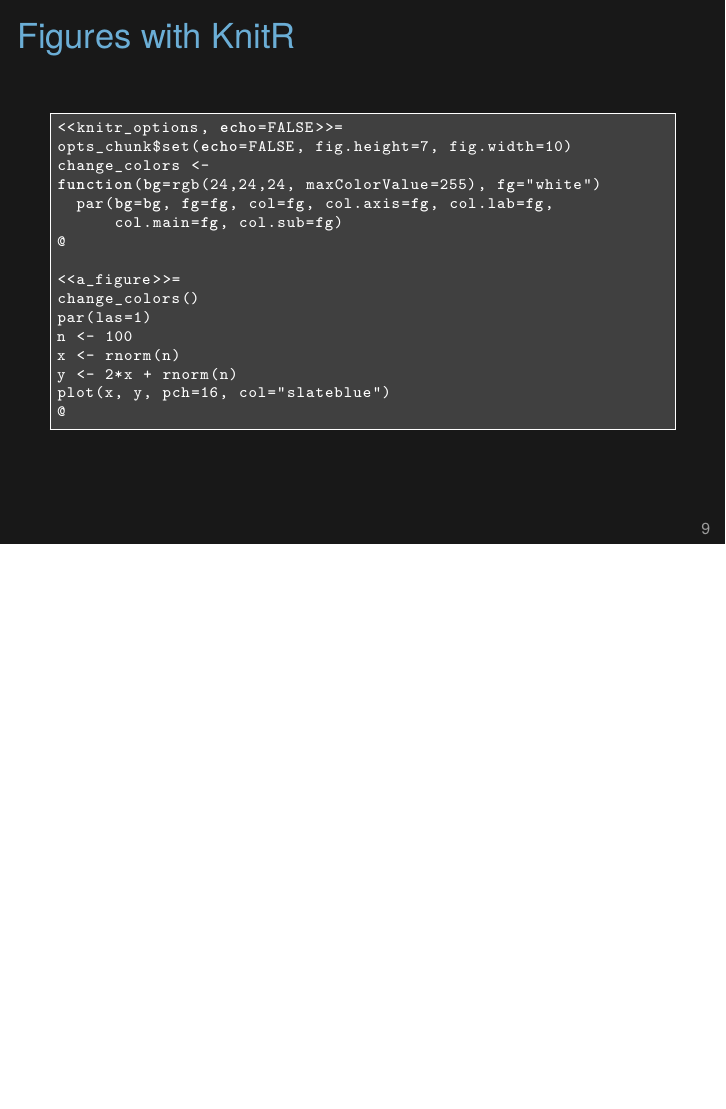
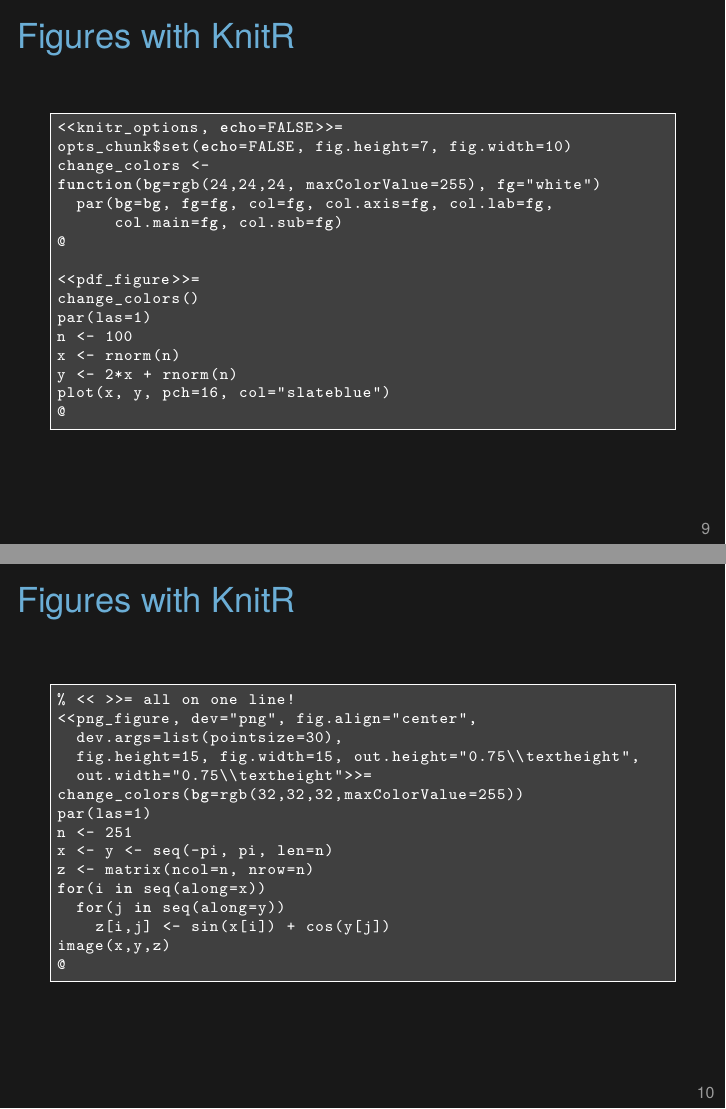
Before and after one commit to kbroman/Tools4RR, LaTeX slides (12_KnitrTalksPosters/12_talks_posters.tex): page 11 of 20 before the commit and pages 11 and 12 of 21 after it, the two joined at a grey line, the shorter picture padded with empty space. Compiled offline with XeLaTeX.

Commit message:
Lec 12: Add example of png figure in beamer

```diff
--- a/12_KnitrTalksPosters/12_talks_posters.tex
+++ b/12_KnitrTalksPosters/12_talks_posters.tex
@@ -334,7 +332,7 @@
       col.main=fg, col.sub=fg)
 @
 
-<<a_figure>>=
+<<pdf_figure>>=
 change_colors()
 par(las=1)
 n <- 100
@@ -347,12 +345,47 @@
 \note{
   You could use a knitr code chunk, in the same way we discussed
   with manuscripts, in the last lecture.
-
-
 }
 \end{frame}
 
 
+\begin{frame}[c,fragile]{Figures with KnitR}
+
+\begin{lstlisting}
+% << >>= all on one line!
+<<png_figure, dev="png", fig.align="center",
+  dev.args=list(pointsize=30),
+  fig.height=15, fig.width=15, out.height="0.75\\textheight",
+  out.width="0.75\\textheight">>=
+change_colors(bg=rgb(32,32,32,maxColorValue=255))
+par(las=1)
+n <- 251
+x <- y <- seq(-pi, pi, len=n)
+z <- matrix(ncol=n, nrow=n)
+for(i in seq(along=x))
+  for(j in seq(along=y))
+    z[i,j] <- sin(x[i]) + cos(y[j])
+image(x,y,z)
+@
+\end{lstlisting}
+
+\note{
+  To create a PNG figure (which can give much smaller file sizes for
+  things like an image or a dense scatterplot), use the chunk option
+  {\tt dev="png"}.
+
+  For some reason, RGB colors don't match well between PNG files and
+  the PDF, so I have to much about to get the background of the PNG to
+  match the background on the slides.
+
+  It's also a bit of work to get the resolution and text size just
+  right.
+
+  I split the initial line defining the code chunk across multiple
+  lines here, so it could all be seen, but in practice the whole
+  {\tt << >>=} bit needs to be on one line.
+}
+\end{frame}
 
 
 \begin{frame}[c,fragile]{Slides with notes}
```
Also changed, not shown: 12_KnitrTalksPosters/12_talks_posters.tex (18 more changed lines).
